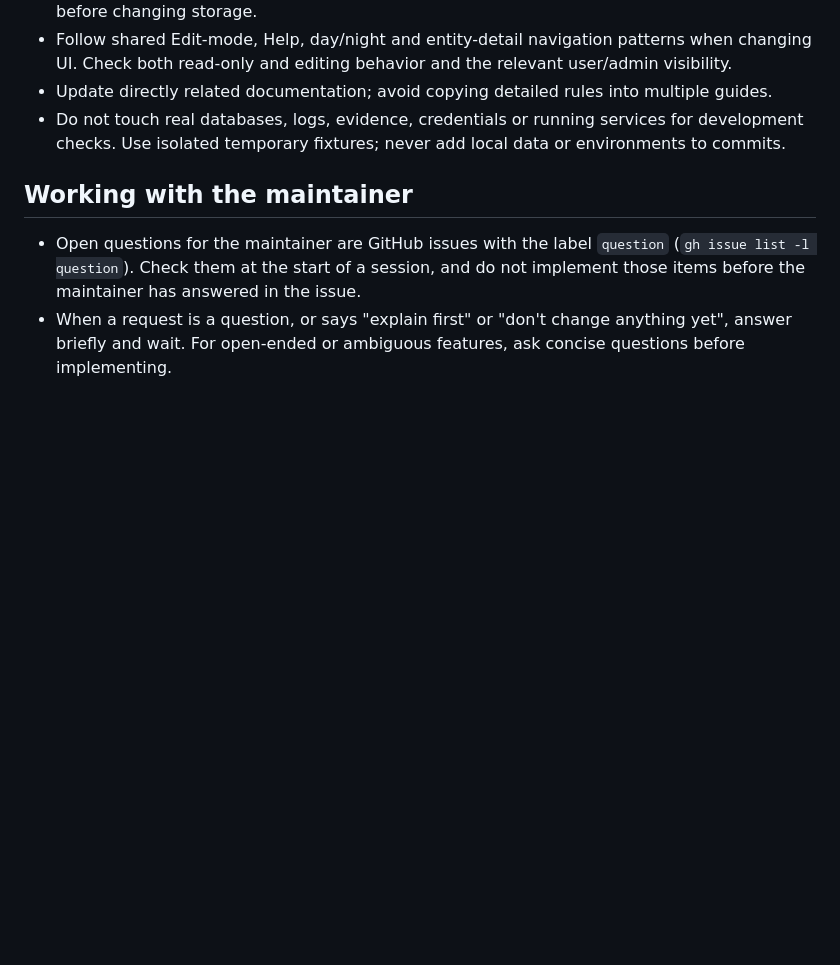
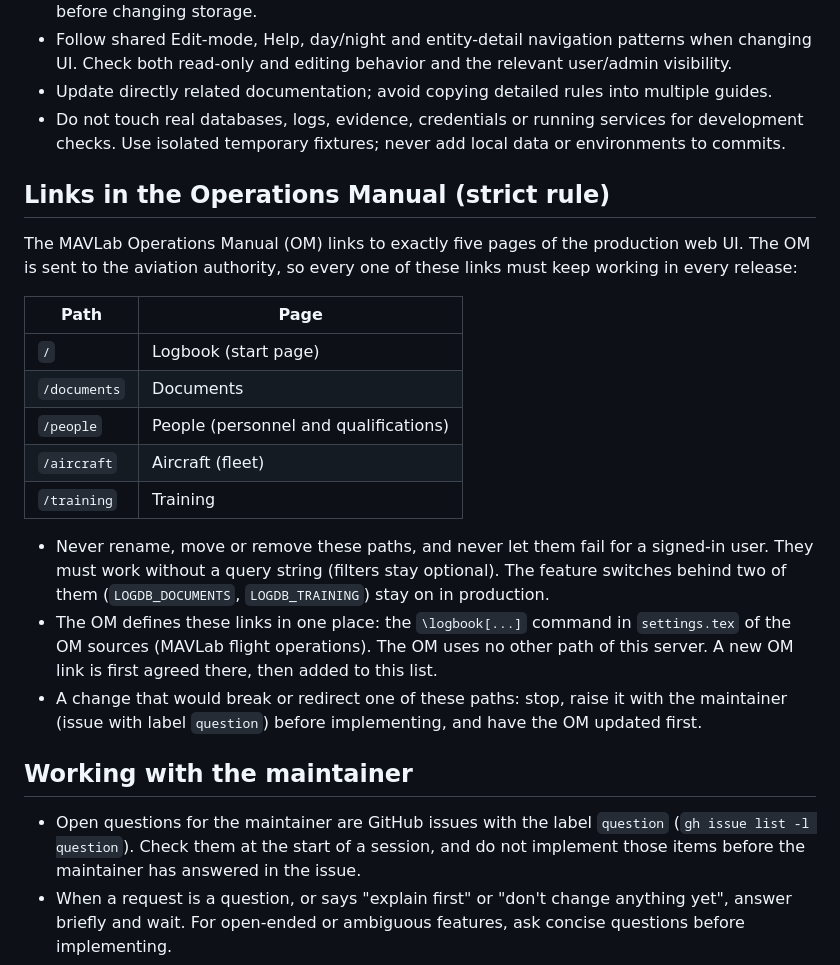
Before and after one commit to tudelft/paparazzi_log_parsing, a Markdown page: AGENTS.md, the part around the change. GitHub-like rendering; blank space fills up the shorter version.

Commit message:
AGENTS.md: the five pages the Operations Manual links to must stay valid

```diff
--- a/AGENTS.md
+++ b/AGENTS.md
@@ -34,6 +34,28 @@
 - Update directly related documentation; avoid copying detailed rules into multiple guides.
 - Do not touch real databases, logs, evidence, credentials or running services for development checks.
   Use isolated temporary fixtures; never add local data or environments to commits.
+
+## Links in the Operations Manual (strict rule)
+
+The MAVLab Operations Manual (OM) links to exactly five pages of the production web UI. The OM is sent to the
+aviation authority, so every one of these links must keep working in every release:
+
+| Path | Page |
+|---|---|
+| `/` | Logbook (start page) |
+| `/documents` | Documents |
+| `/people` | People (personnel and qualifications) |
+| `/aircraft` | Aircraft (fleet) |
+| `/training` | Training |
+
+- Never rename, move or remove these paths, and never let them fail for a signed-in user. They must work
+  without a query string (filters stay optional). The feature switches behind two of them
+  (`LOGDB_DOCUMENTS`, `LOGDB_TRAINING`) stay on in production.
+- The OM defines these links in one place: the `\logbook[...]` command in `settings.tex` of the OM sources
+  (MAVLab flight operations). The OM uses no other path of this server. A new OM link is first agreed there,
+  then added to this list.
+- A change that would break or redirect one of these paths: stop, raise it with the maintainer (issue with
+  label `question`) before implementing, and have the OM updated first.
 
 ## Working with the maintainer
 
```
